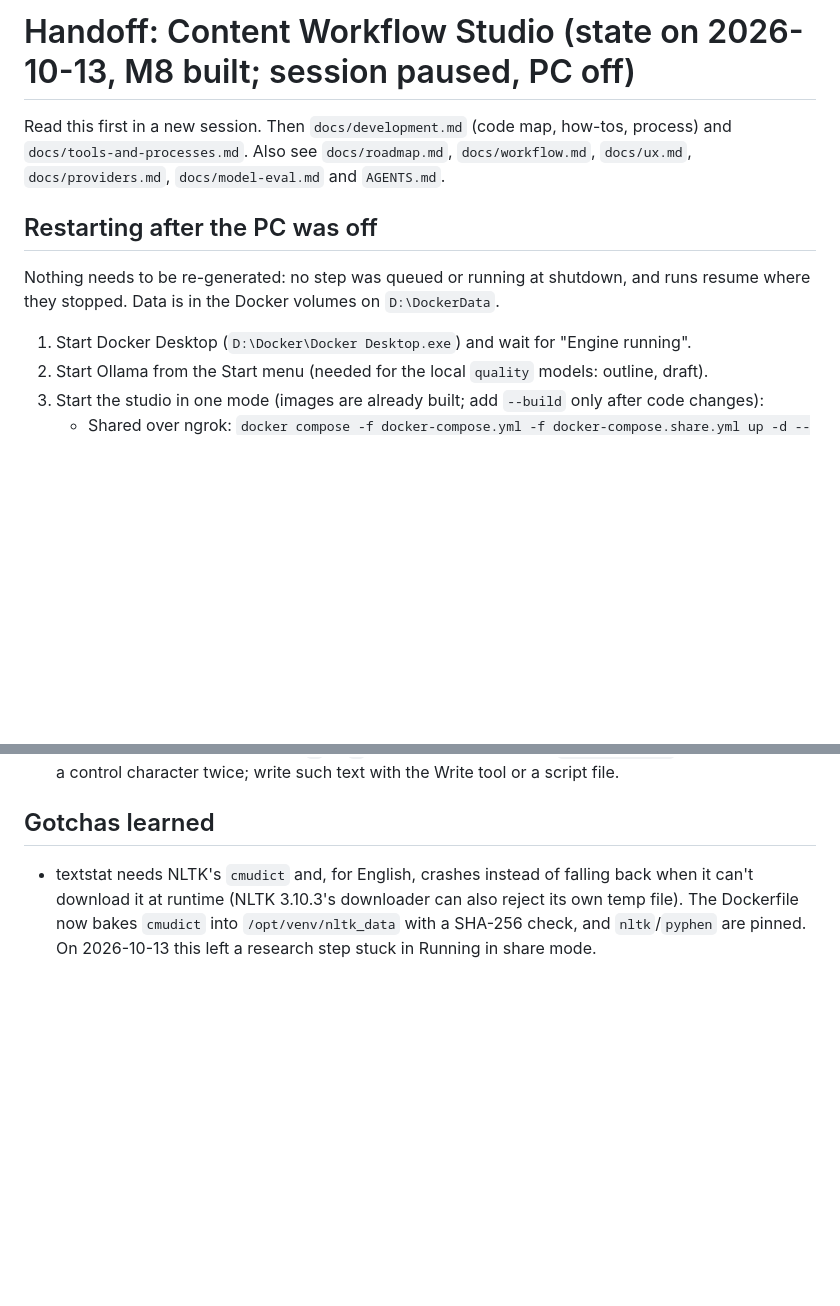
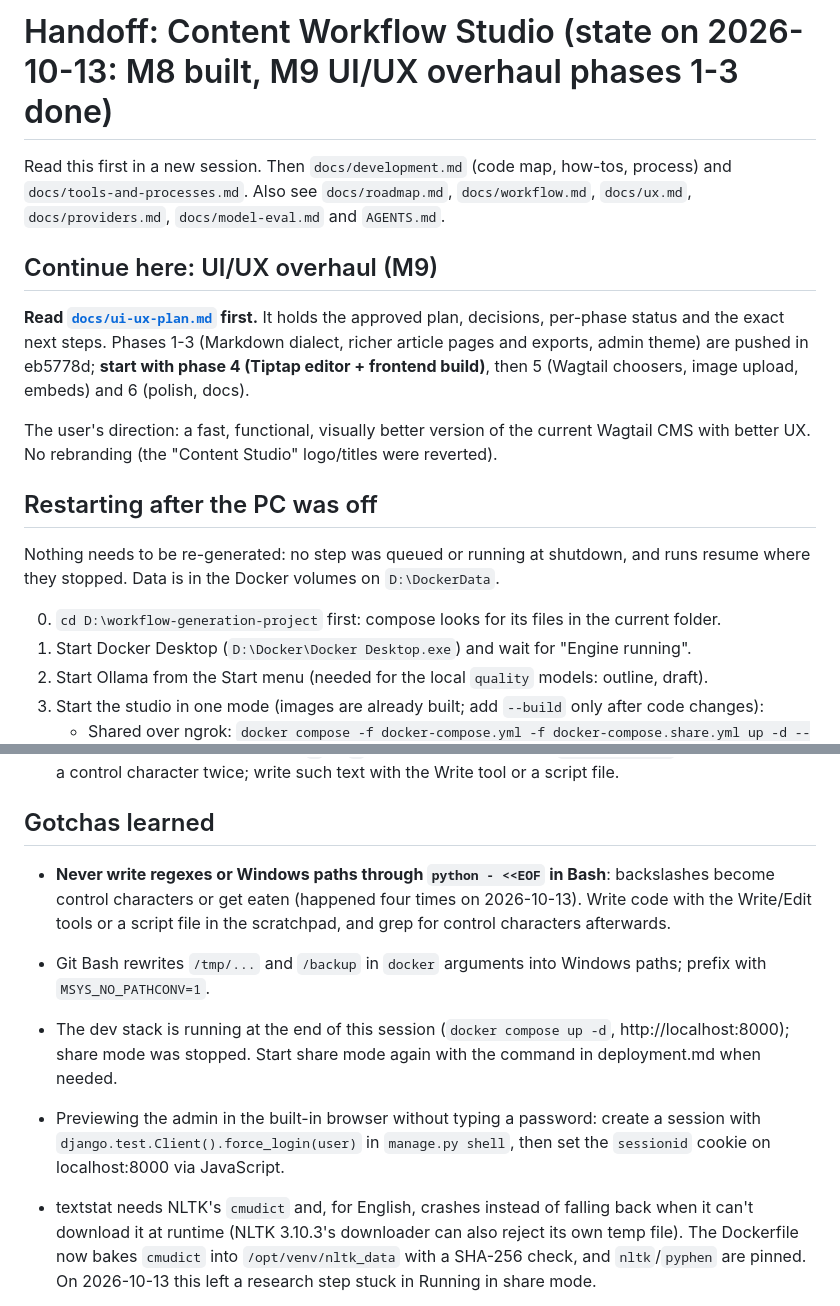
Before and after one commit to ZarifSDS/workflow-generation-project, a Markdown page: docs/HANDOFF.md, 2 parts joined by grey strips. Rendered like a GitHub page; blank space fills up the shorter version.

```diff
--- a/docs/HANDOFF.md
+++ b/docs/HANDOFF.md
@@ -1,12 +1,19 @@
-# Handoff: Content Workflow Studio (state on 2026-10-13, M8 built; session paused, PC off)
+# Handoff: Content Workflow Studio (state on 2026-10-13: M8 built, M9 UI/UX overhaul phases 1-3 done)
 
 Read this first in a new session. Then `docs/development.md` (code map, how-tos, process) and `docs/tools-and-processes.md`. Also see `docs/roadmap.md`, `docs/workflow.md`, `docs/ux.md`,
 `docs/providers.md`, `docs/model-eval.md` and `AGENTS.md`.
+
+## Continue here: UI/UX overhaul (M9)
+
+**Read [`docs/ui-ux-plan.md`](ui-ux-plan.md) first.** It holds the approved plan, decisions, per-phase status and the exact next steps. Phases 1-3 (Markdown dialect, richer article pages and exports, admin theme) are pushed in eb5778d; **start with phase 4 (Tiptap editor + frontend build)**, then 5 (Wagtail choosers, image upload, embeds) and 6 (polish, docs).
+
+The user's direction: a fast, functional, visually better version of the current Wagtail CMS with better UX. No rebranding (the "Content Studio" logo/titles were reverted).
 
 ## Restarting after the PC was off
 
 Nothing needs to be re-generated: no step was queued or running at shutdown, and runs resume where they stopped. Data is in the Docker volumes on `D:\DockerData`.
 
+0. `cd D:\workflow-generation-project` first: compose looks for its files in the current folder.
 1. Start Docker Desktop (`D:\Docker\Docker Desktop.exe`) and wait for "Engine running".
 2. Start Ollama from the Start menu (needed for the local `quality` models: outline, draft).
 3. Start the studio in one mode (images are already built; add `--build` only after code changes):
@@ -91,6 +98,11 @@ Verified free models: local Ollama (Qwen3.8 27B ~19 min/outline at 4.5 tok/s; gl
 
 ## Gotchas learned
 
+- **Never write regexes or Windows paths through `python - <<EOF` in Bash**: backslashes become control characters or get eaten (happened four times on 2026-10-13). Write code with the Write/Edit tools or a script file in the scratchpad, and grep for control characters afterwards.
+- Git Bash rewrites `/tmp/...` and `/backup` in `docker` arguments into Windows paths; prefix with `MSYS_NO_PATHCONV=1`.
+- The dev stack is running at the end of this session (`docker compose up -d`, http://localhost:8000); share mode was stopped. Start share mode again with the command in deployment.md when needed.
+- Previewing the admin in the built-in browser without typing a password: create a session with `django.test.Client().force_login(user)` in `manage.py shell`, then set the `sessionid` cookie on localhost:8000 via JavaScript.
+
 - textstat needs NLTK's `cmudict` and, for English, crashes instead of falling back when it can't download it at runtime (NLTK 3.10.3's downloader can also reject its own temp file). The Dockerfile now bakes `cmudict` into `/opt/venv/nltk_data` with a SHA-256 check, and `nltk`/`pyphen` are pinned. On 2026-10-13 this left a research step stuck in Running in share mode.
 - Anything after an executor returns (saving the version, metrics) is guarded: a metrics failure keeps the output (`metrics_error` in the version metrics), and a save failure marks the step Failed.
 
```
Also changed, not shown: docs/roadmap.md (+1 -0 lines), docs/ui-ux-plan.md (added, +63 -0 lines).
